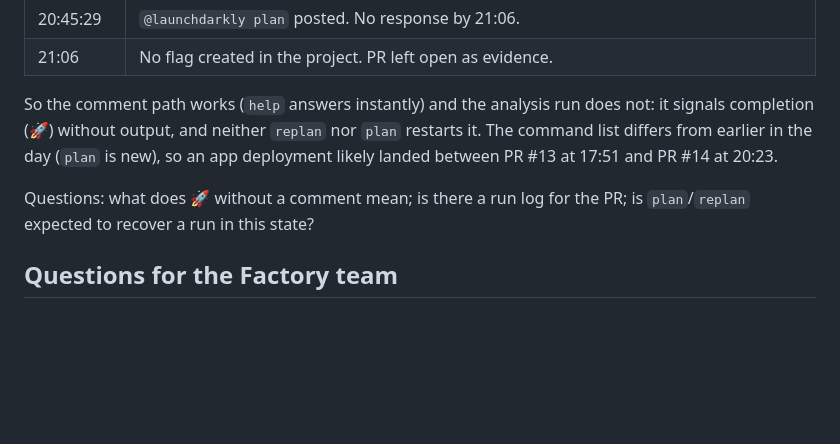
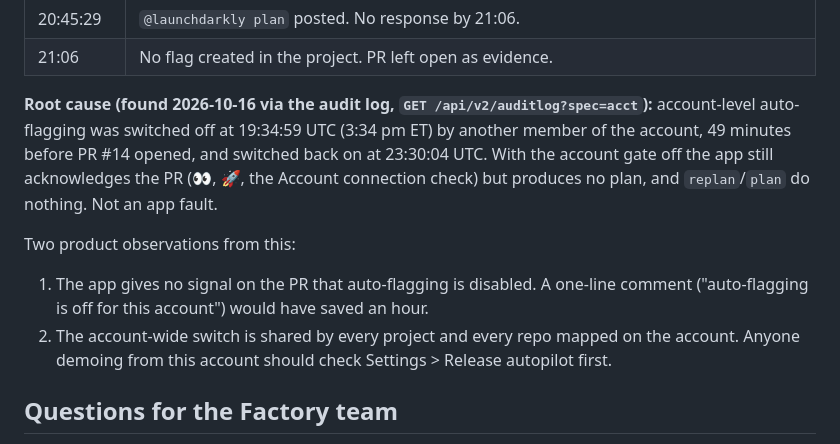
Before and after one commit to launchdarkly-demos/ld-kevin-factory-demo, a Markdown page: docs/factory-release-trigger-report.md, the part around the change. GitHub-like rendering; blank space fills up the shorter version.

Commit message:
PR 14 root cause: account-wide auto-flagging was switched off; runbook and FAQ updated
Co-Authored-By: Claude Fable 5.1 <noreply@anthropic.com>

```diff
--- a/docs/factory-release-trigger-report.md
+++ b/docs/factory-release-trigger-report.md
@@ -91,14 +91,20 @@ produced nothing.
 | 20:45:29 | `@launchdarkly plan` posted. No response by 21:06. |
 | 21:06 | No flag created in the project. PR left open as evidence. |
 
-So the comment path works (`help` answers instantly) and the analysis run
-does not: it signals completion (🚀) without output, and neither `replan` nor
-`plan` restarts it. The command list differs from earlier in the day (`plan`
-is new), so an app deployment likely landed between PR #13 at 17:51 and PR
-#14 at 20:23.
+**Root cause (found 2026-10-16 via the audit log, `GET /api/v2/auditlog?spec=acct`):**
+account-level auto-flagging was switched off at 19:34:59 UTC (3:34 pm ET) by
+another member of the account, 49 minutes before PR #14 opened, and switched
+back on at 23:30:04 UTC. With the account gate off the app still acknowledges
+the PR (👀, 🚀, the Account connection check) but produces no plan, and
+`replan`/`plan` do nothing. Not an app fault.
 
-Questions: what does 🚀 without a comment mean; is there a run log for the PR;
-is `plan`/`replan` expected to recover a run in this state?
+Two product observations from this:
+
+1. The app gives no signal on the PR that auto-flagging is disabled. A one-line
+   comment ("auto-flagging is off for this account") would have saved an hour.
+2. The account-wide switch is shared by every project and every repo mapped on
+   the account. Anyone demoing from this account should check Settings >
+   Release autopilot first.
 
 ## Questions for the Factory team
 
```
Also changed, not shown: docs/enablement/facilitator-runbook.md (+4 -1 lines), docs/enablement/value-drivers.md (+5 -0 lines).
